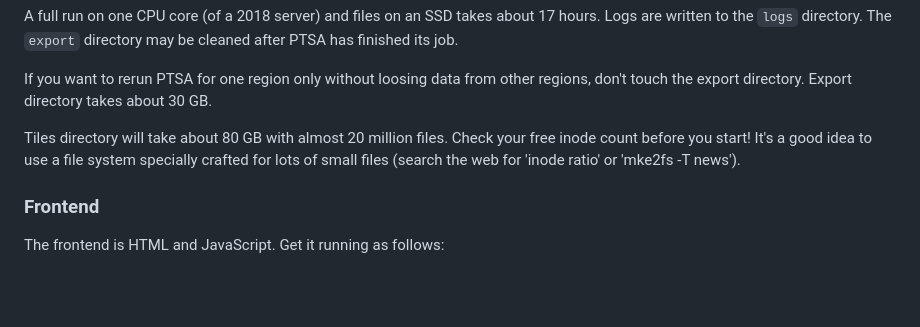
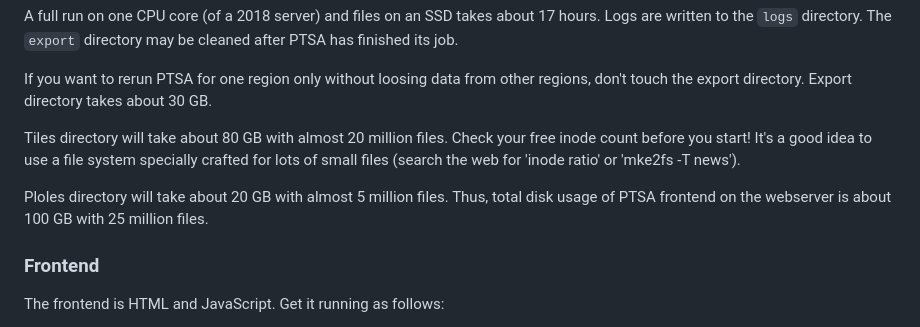
Before and after one commit to jeflem/ptsa, a Markdown page: README.md, the part around the change. Drawn GitHub-style; blank space fills up the shorter version.

```diff
--- a/README.md
+++ b/README.md
@@ -31,6 +31,8 @@ If you want to rerun PTSA for one region only without loosing data from other re
 
 Tiles directory will take about 80 GB with almost 20 million files. Check your free inode count before you start! It's a good idea to use a file system specially crafted for lots of small files (search the web for 'inode ratio' or 'mke2fs -T news').
 
+Ploles directory will take about 20 GB with almost 5 million files. Thus, total disk usage of PTSA frontend on the webserver is about 100 GB with 25 million files.
+
 ### Frontend
 
 The frontend is HTML and JavaScript. Get it running as follows:
```
